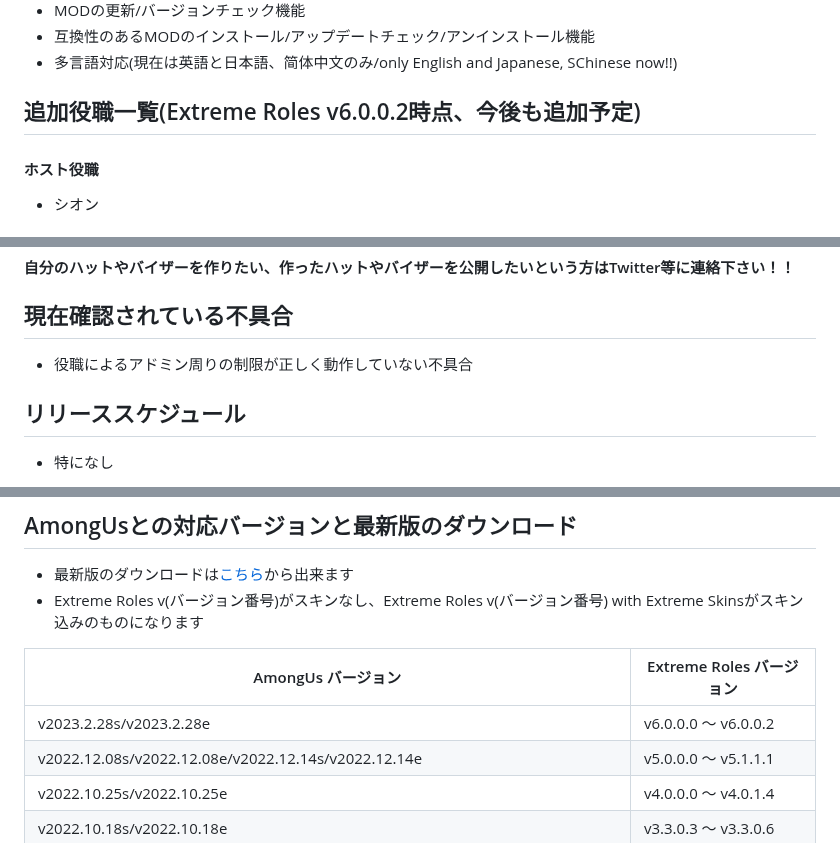
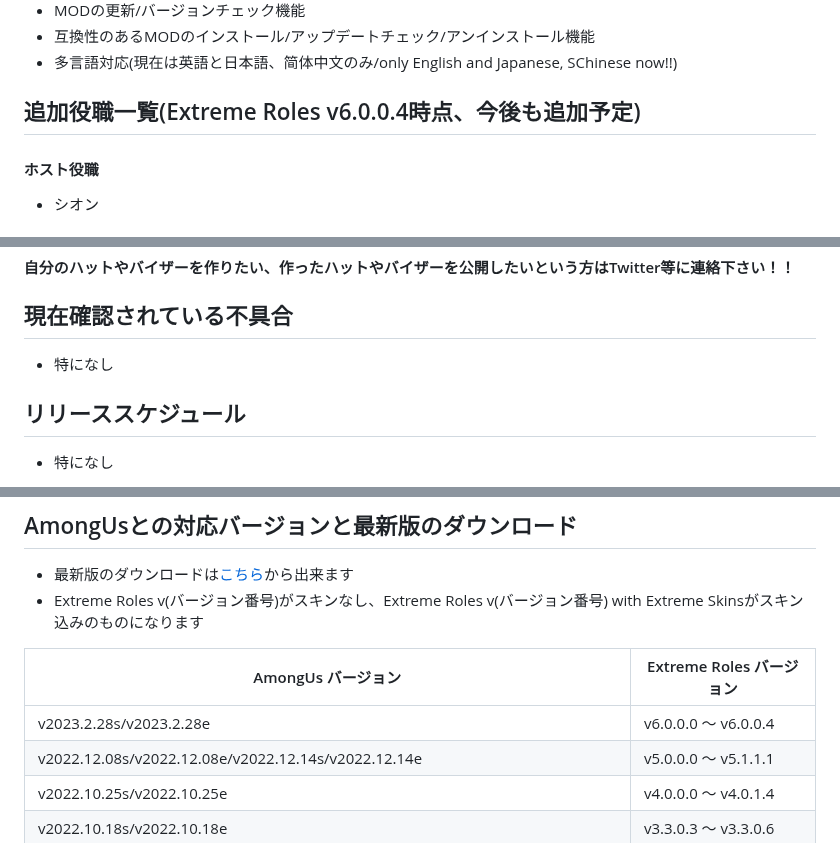
Before and after one commit to yukieiji/ExtremeRoles, a Markdown page: README.md, 3 parts joined by grey strips. Rendered like a GitHub page.

Commit message:
Update:Readme

```diff
--- a/README.md
+++ b/README.md
@@ -18,7 +18,7 @@ AmongUsの上級者(初心者)向けのロール追加MOD、主な特徴とし
 * 互換性のあるMODのインストール/アップデートチェック/アンインストール機能
 * 多言語対応(現在は英語と日本語、简体中文のみ/only English and Japanese, SChinese now!!)
 
-## 追加役職一覧(Extreme Roles v6.0.0.2時点、今後も追加予定)
+## 追加役職一覧(Extreme Roles v6.0.0.4時点、今後も追加予定)
 #### ホスト役職
 - シオン
 #### 通常役職
@@ -77,7 +77,7 @@ Extreme Rolesのスキン追加用アドオン、主な特徴として以下が
 #### 自分のハットやバイザーを作りたい、作ったハットやバイザーを公開したいという方はTwitter等に連絡下さい！！
 
 ## 現在確認されている不具合
-- 役職によるアドミン周りの制限が正しく動作していない不具合
+- 特になし
 
 ## リリーススケジュール
 
@@ -124,7 +124,7 @@ Extreme Rolesのスキン追加用アドオン、主な特徴として以下が
 
 |  AmongUs バージョン  |  Extreme Roles バージョン  |
 | ---- | ---- |
-|  v2023.2.28s/v2023.2.28e  | v6.0.0.0 ～ v6.0.0.2 |
+|  v2023.2.28s/v2023.2.28e  | v6.0.0.0 ～ v6.0.0.4 |
 |  v2022.12.08s/v2022.12.08e/v2022.12.14s/v2022.12.14e  |  v5.0.0.0 ～ v5.1.1.1 |
 |  v2022.10.25s/v2022.10.25e  |  v4.0.0.0 ～ v4.0.1.4 |
 |  v2022.10.18s/v2022.10.18e  |  v3.3.0.3 ～ v3.3.0.6 |
```
Also changed, not shown: other parts of README.md (+1 -1 lines).
